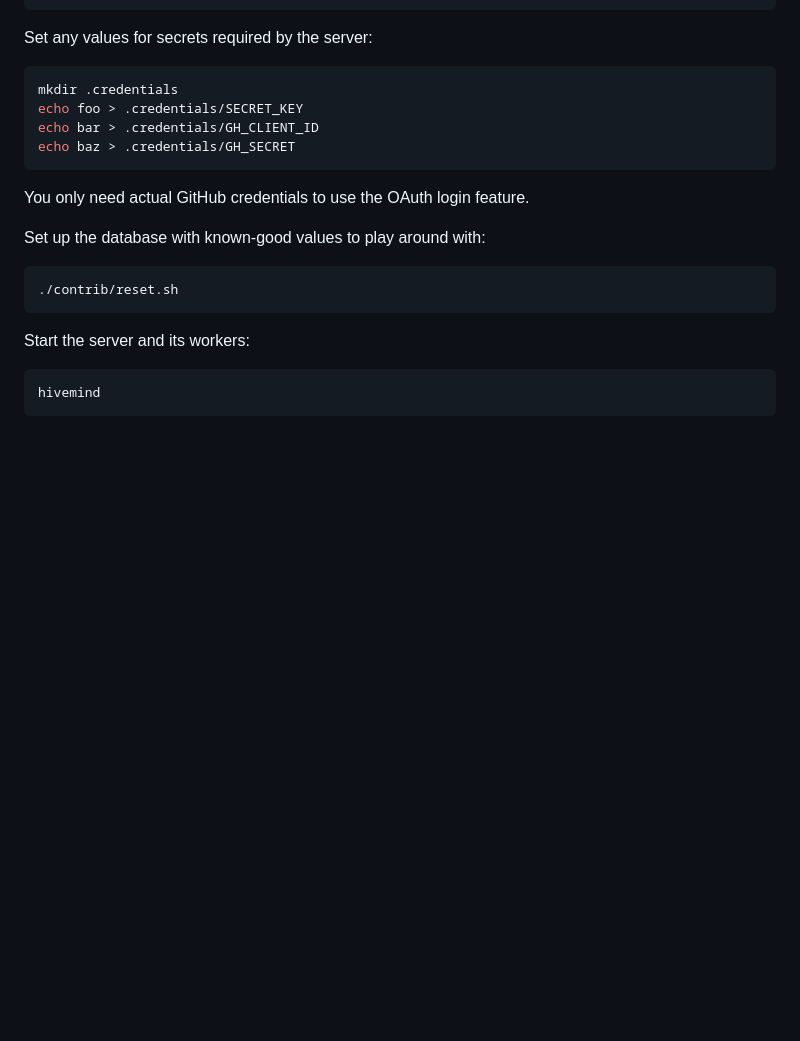
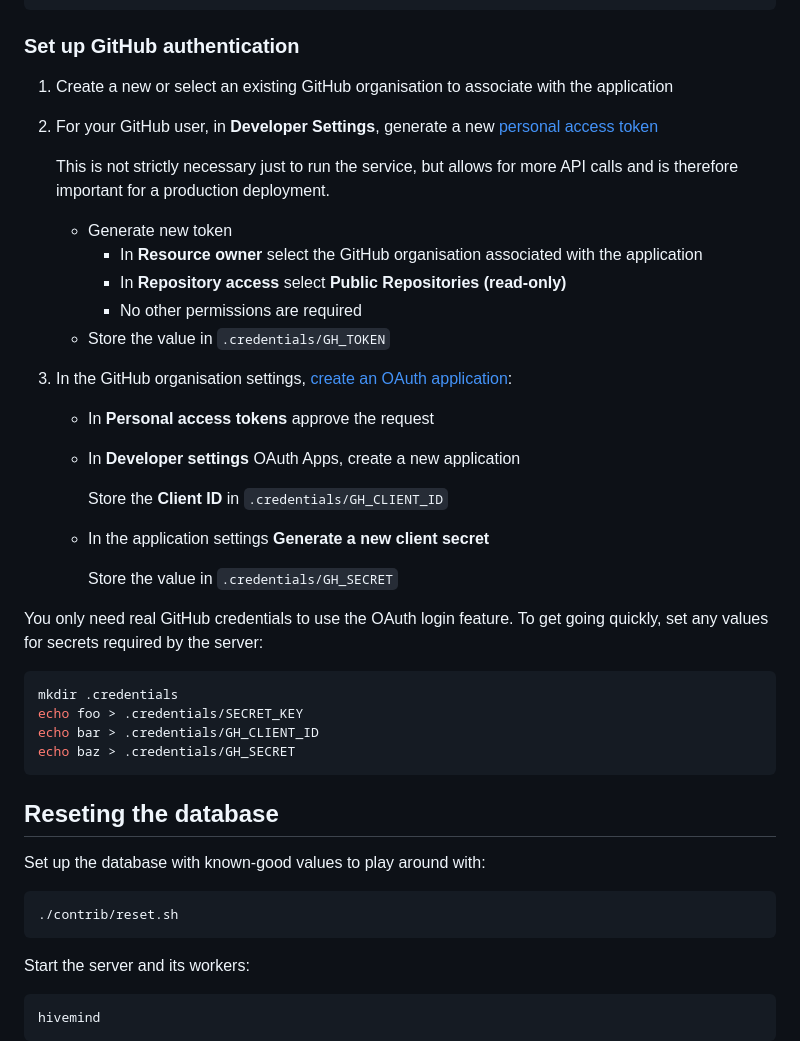
Before and after one commit to Nix-Security-WG/nix-security-tracker, a Markdown page: README.md, the part around the change. Drawn GitHub-style; blank space fills up the shorter version.

Commit message:
docs: add instructions to set up GitHub authentication

````diff
--- a/README.md
+++ b/README.md
@@ -28,7 +28,32 @@ services.postgresql.ensureUsers = [{
 }];
 ```
 
-Set any values for secrets required by the server:
+### Set up GitHub authentication
+
+1. Create a new or select an existing GitHub organisation to associate with the application
+2. For your GitHub user, in **Developer Settings**, generate a new [personal access token](https://docs.github.com/en/authentication/keeping-your-account-and-data-secure/managing-your-personal-access-tokens)
+
+   This is not strictly necessary just to run the service, but allows for more API calls and is therefore important for a production deployment.
+
+   - Generate new token
+     - In **Resource owner** select the GitHub organisation associated with the application
+     - In **Repository access** select **Public Repositories (read-only)**
+     - No other permissions are required
+   - Store the value in `.credentials/GH_TOKEN`
+
+3. In the GitHub organisation settings, [create an OAuth application](https://docs.github.com/en/apps/oauth-apps/building-oauth-apps/creating-an-oauth-app):
+
+   - In **Personal access tokens** approve the request
+   - In **Developer settings** OAuth Apps, create a new application
+
+     Store the **Client ID** in `.credentials/GH_CLIENT_ID`
+
+   - In the application settings **Generate a new client secret**
+
+     Store the value in `.credentials/GH_SECRET`
+
+You only need real GitHub credentials to use the OAuth login feature.
+To get going quickly, set any values for secrets required by the server:
 
 ```console
 mkdir .credentials
@@ -37,7 +62,7 @@ echo bar > .credentials/GH_CLIENT_ID
 echo baz > .credentials/GH_SECRET
 ```
 
-You only need actual GitHub credentials to use the OAuth login feature.
+## Reseting the database
 
 Set up the database with known-good values to play around with:
 
````
